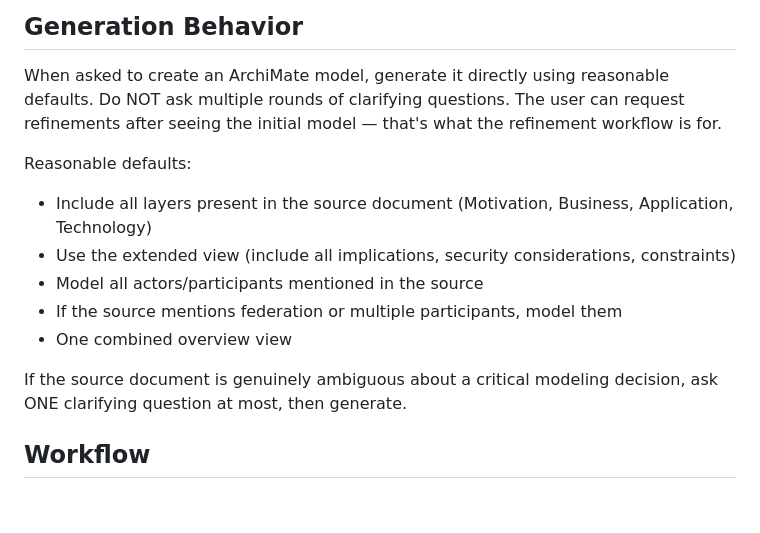
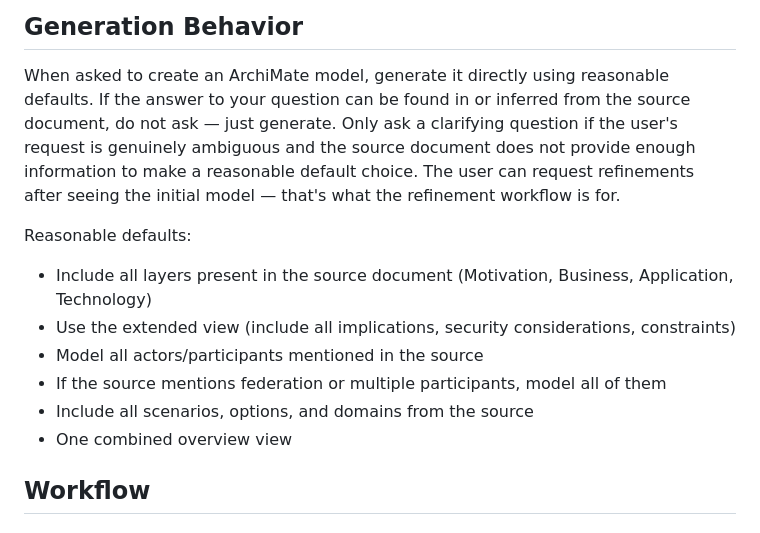
Before and after one commit to ctekinay/aion-ainstein, a Markdown page: skills/archimate-generator/SKILL.md, the part around the change. Rendered like a GitHub page.

Commit message:
Refine ArchiMate generation behavior: only ask when source document lacks the answer
Replace rigid "never ask" rule with contextual guidance: generate directly when
the source document contains or implies the answer, only ask when genuinely ambiguous.

```diff
--- a/skills/archimate-generator/SKILL.md
+++ b/skills/archimate-generator/SKILL.md
@@ -15,18 +15,19 @@ MEGA, etc.).
 ## Generation Behavior
 
 When asked to create an ArchiMate model, generate it directly using reasonable defaults.
-Do NOT ask multiple rounds of clarifying questions. The user can request refinements
-after seeing the initial model — that's what the refinement workflow is for.
+If the answer to your question can be found in or inferred from the source document,
+do not ask — just generate. Only ask a clarifying question if the user's request is
+genuinely ambiguous and the source document does not provide enough information to make
+a reasonable default choice. The user can request refinements after seeing the initial
+model — that's what the refinement workflow is for.
 
 Reasonable defaults:
 - Include all layers present in the source document (Motivation, Business, Application, Technology)
 - Use the extended view (include all implications, security considerations, constraints)
 - Model all actors/participants mentioned in the source
-- If the source mentions federation or multiple participants, model them
+- If the source mentions federation or multiple participants, model all of them
+- Include all scenarios, options, and domains from the source
 - One combined overview view
-
-If the source document is genuinely ambiguous about a critical modeling decision, ask
-ONE clarifying question at most, then generate.
 
 ## Workflow
 
```
